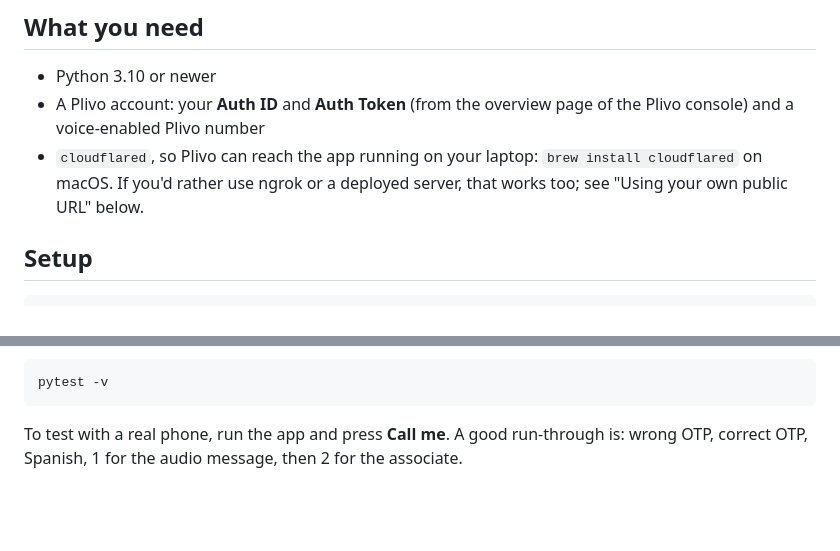
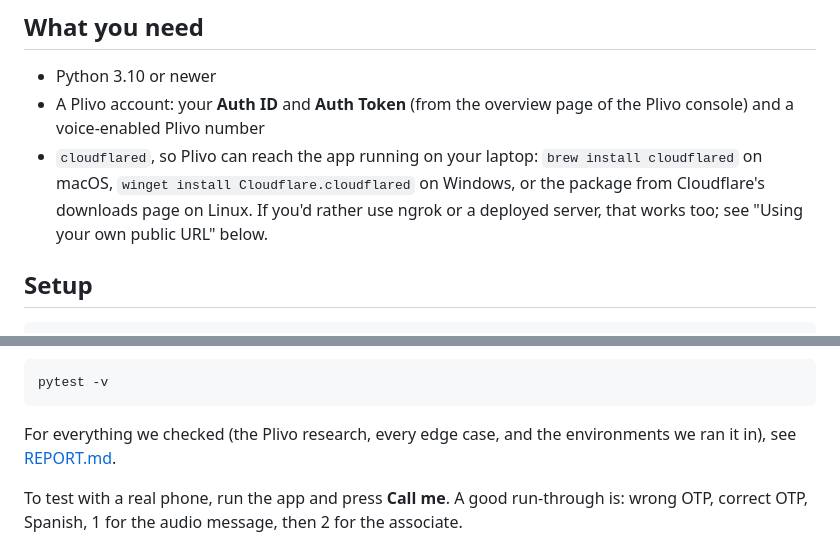
Before and after one commit to SrikarKorrapati/plivo-ivr-demo, a Markdown page: README.md, 2 parts joined by grey strips. Drawn GitHub-style; blank space fills up the shorter version.

Commit message:
Add research and testing report
Co-Authored-By: Claude Opus 5.5 <noreply@anthropic.com>

````diff
--- a/README.md
+++ b/README.md
@@ -17,7 +17,7 @@ While the call is running, the dashboard shows a live timeline of each step, inc
 
 - Python 3.10 or newer
 - A Plivo account: your **Auth ID** and **Auth Token** (from the overview page of the Plivo console) and a voice-enabled Plivo number
-- `cloudflared`, so Plivo can reach the app running on your laptop: `brew install cloudflared` on macOS. If you'd rather use ngrok or a deployed server, that works too; see "Using your own public URL" below.
+- `cloudflared`, so Plivo can reach the app running on your laptop: `brew install cloudflared` on macOS, `winget install Cloudflare.cloudflared` on Windows, or the package from Cloudflare's downloads page on Linux. If you'd rather use ngrok or a deployed server, that works too; see "Using your own public URL" below.
 
 ## Setup
 
@@ -85,6 +85,8 @@ The automated tests use the same simulator to make complete calls: a wrong OTP a
 ```bash
 pytest -v
 ```
+
+For everything we checked (the Plivo research, every edge case, and the environments we ran it in), see [REPORT.md](REPORT.md).
 
 To test with a real phone, run the app and press **Call me**. A good run-through is: wrong OTP, correct OTP, Spanish, 1 for the audio message, then 2 for the associate.
 
````
Also changed, not shown: REPORT.md (added, +112 -0 lines).
